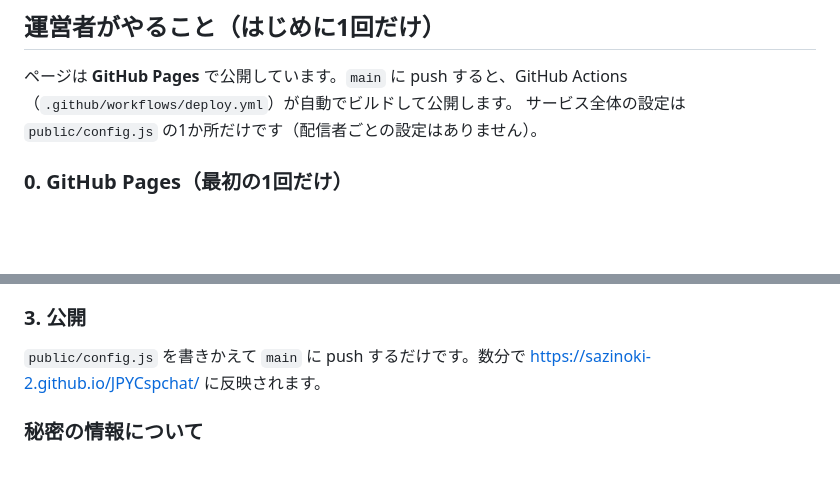
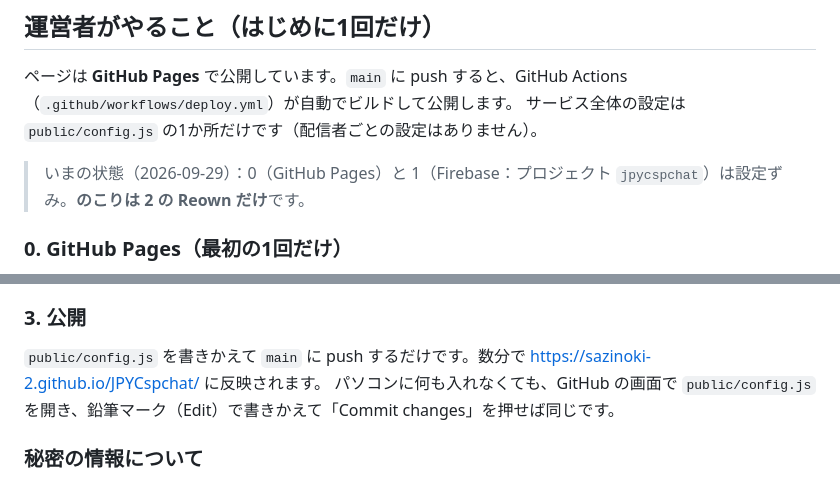
Before and after one commit to sazinoki-2/JPYCspchat, a Markdown page: README.md, 2 parts joined by grey strips. Drawn GitHub-style; blank space fills up the shorter version.

Commit message:
README: いまの設定状況と、GitHubの画面から設定を書きかえる方法
Co-Authored-By: Claude Opus 5.5 <noreply@anthropic.com>

```diff
--- a/README.md
+++ b/README.md
@@ -51,6 +51,8 @@ YouTubeライブのチャット欄のように、JPYCの投げ銭だけが流れ
 ページは **GitHub Pages** で公開しています。`main` に push すると、GitHub Actions（`.github/workflows/deploy.yml`）が自動でビルドして公開します。
 サービス全体の設定は `public/config.js` の1か所だけです（配信者ごとの設定はありません）。
 
+> いまの状態（2026-09-29）：0（GitHub Pages）と 1（Firebase：プロジェクト `jpycspchat`）は設定ずみ。**のこりは 2 の Reown だけ**です。
+
 ### 0. GitHub Pages（最初の1回だけ）
 リポジトリの **Settings → Pages → Build and deployment → Source** を **「GitHub Actions」** にする。
 以後は push するたびに自動で公開されます（Actions のタブで進み具合が見られます）。
@@ -78,6 +80,7 @@ YouTubeライブのチャット欄のように、JPYCの投げ銭だけが流れ
 
 ### 3. 公開
 `public/config.js` を書きかえて `main` に push するだけです。数分で https://sazinoki-2.github.io/JPYCspchat/ に反映されます。
+パソコンに何も入れなくても、GitHub の画面で `public/config.js` を開き、鉛筆マーク（Edit）で書きかえて「Commit changes」を押せば同じです。
 
 ### 秘密の情報について
 - このリポジトリに、秘密鍵・シードフレーズ（シークレットフレーズ）・パスワードは**一切入っていません**。今後も入れないでください。
```
